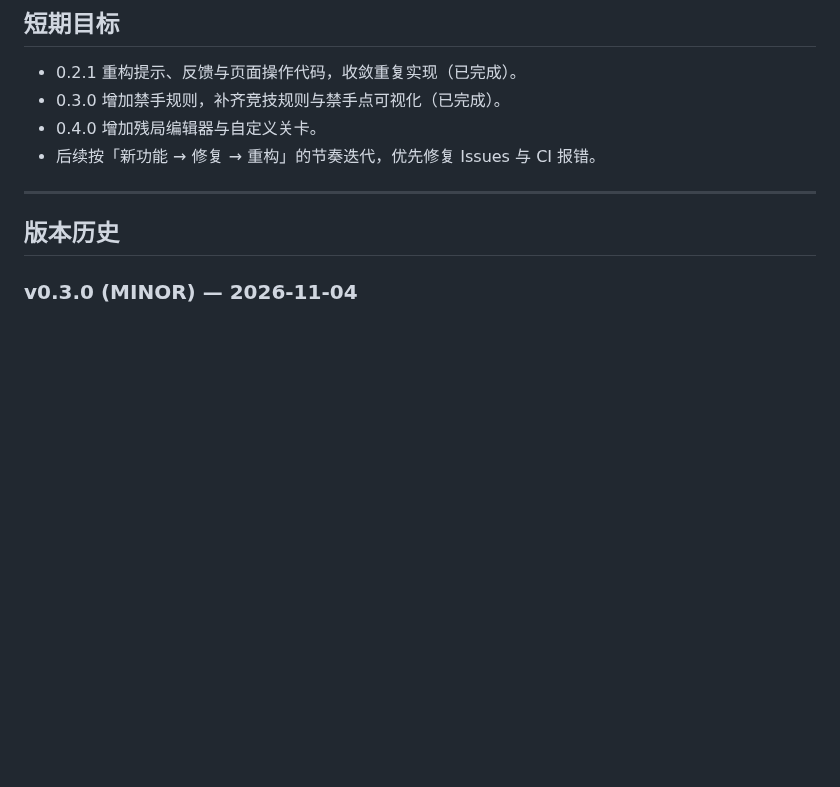
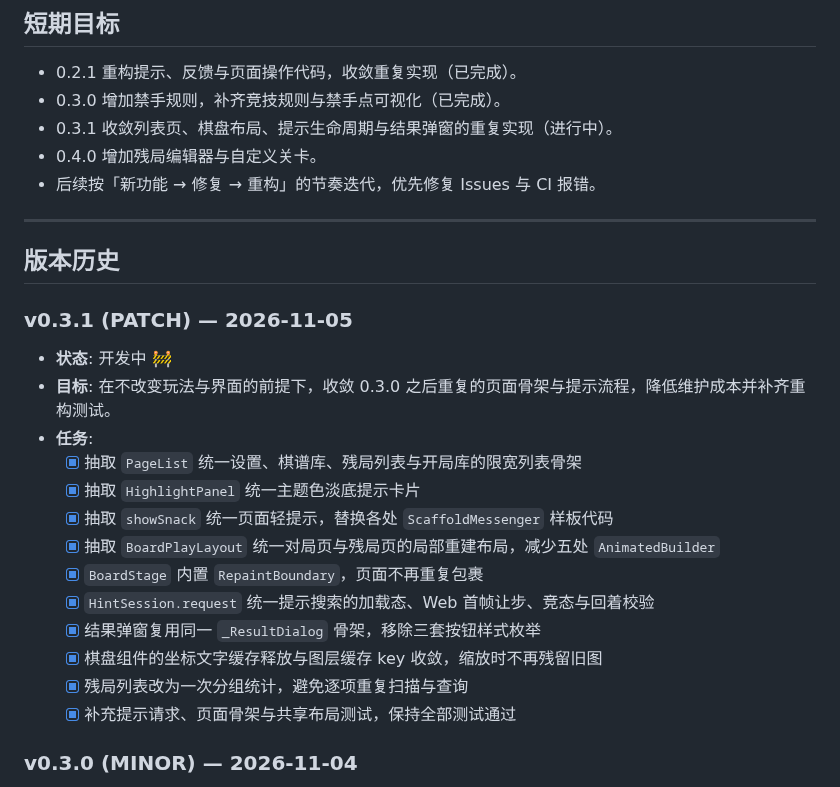
Before and after one commit to g-ai-002/flutter-gomoku, a Markdown page: plan.md, the part around one of its changes. Drawn GitHub-style; blank space fills up the shorter version.

```diff
--- a/plan.md
+++ b/plan.md
@@ -33,12 +33,29 @@
 
 - 0.2.1 重构提示、反馈与页面操作代码，收敛重复实现（已完成）。
 - 0.3.0 增加禁手规则，补齐竞技规则与禁手点可视化（已完成）。
+- 0.3.1 收敛列表页、棋盘布局、提示生命周期与结果弹窗的重复实现（进行中）。
 - 0.4.0 增加残局编辑器与自定义关卡。
 - 后续按「新功能 → 修复 → 重构」的节奏迭代，优先修复 Issues 与 CI 报错。
 
 ---
 
 ## 版本历史
+
+### v0.3.1 (PATCH) — 2026-11-05
+
+- **状态**: 开发中 🚧
+- **目标**: 在不改变玩法与界面的前提下，收敛 0.3.0 之后重复的页面骨架与提示流程，降低维护成本并补齐重构测试。
+- **任务**:
+  - [x] 抽取 `PageList` 统一设置、棋谱库、残局列表与开局库的限宽列表骨架
+  - [x] 抽取 `HighlightPanel` 统一主题色淡底提示卡片
+  - [x] 抽取 `showSnack` 统一页面轻提示，替换各处 `ScaffoldMessenger` 样板代码
+  - [x] 抽取 `BoardPlayLayout` 统一对局页与残局页的局部重建布局，减少五处 `AnimatedBuilder`
+  - [x] `BoardStage` 内置 `RepaintBoundary`，页面不再重复包裹
+  - [x] `HintSession.request` 统一提示搜索的加载态、Web 首帧让步、竞态与回着校验
+  - [x] 结果弹窗复用同一 `_ResultDialog` 骨架，移除三套按钮样式枚举
+  - [x] 棋盘组件的坐标文字缓存释放与图层缓存 key 收敛，缩放时不再残留旧图
+  - [x] 残局列表改为一次分组统计，避免逐项重复扫描与查询
+  - [x] 补充提示请求、页面骨架与共享布局测试，保持全部测试通过
 
 ### v0.3.0 (MINOR) — 2026-11-04
 
```
Also changed, not shown: other parts of plan.md (+4 -17 lines).
